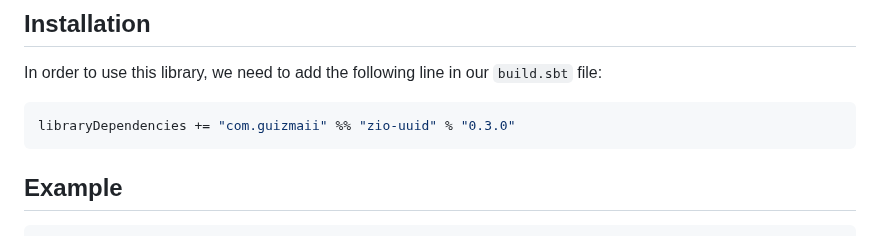
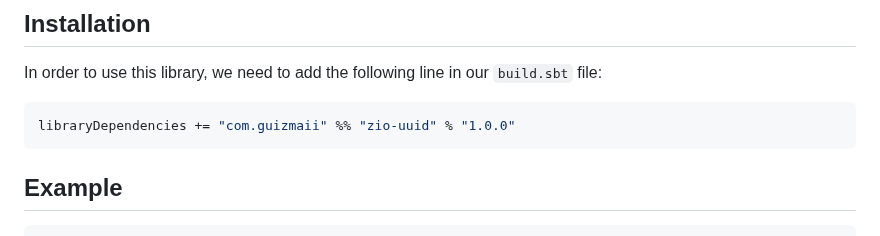
Before and after one commit to ant8e/uuid4cats-effect, a Markdown page: Readme.md, the part around the change. Rendered like a GitHub page.

````diff
--- a/Readme.md
+++ b/Readme.md
@@ -33,7 +33,7 @@ with `ZIO.randomWith(_.nextUUID)`
 In order to use this library, we need to add the following line in our `build.sbt` file:
 
 ```scala
-libraryDependencies += "com.guizmaii" %% "zio-uuid" % "0.3.0"
+libraryDependencies += "com.guizmaii" %% "zio-uuid" % "1.0.0"
 ```
 
 ## Example
````
